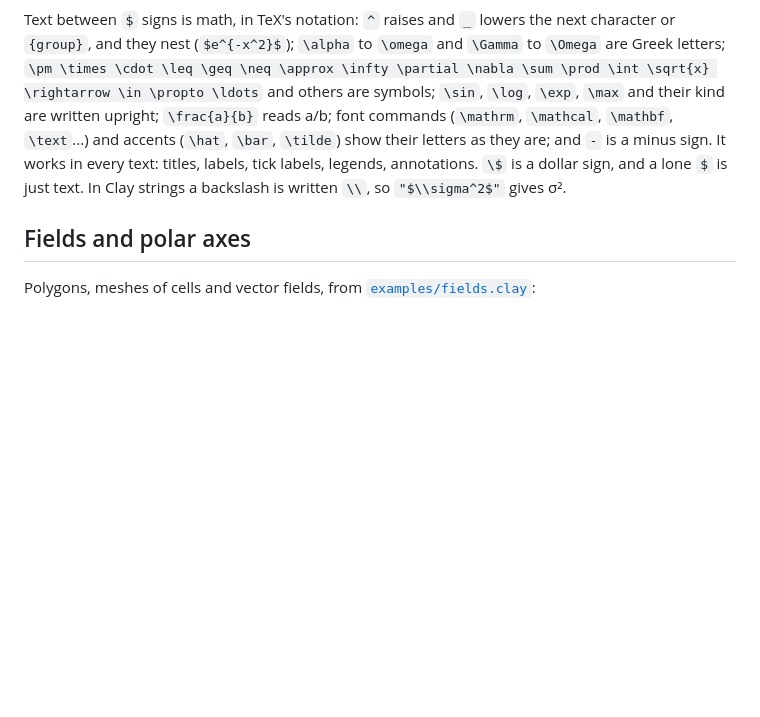
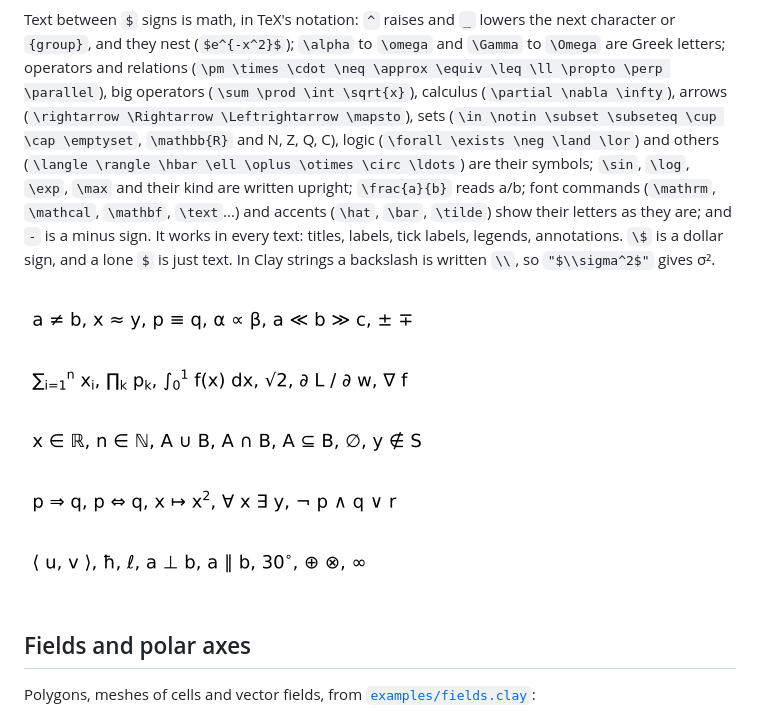
Before and after one commit to mseminatore/clay-plot, a Markdown page: docs/guide.md, the part around the change. Rendered like a GitHub page; pictures changed too: docs/images/math_symbols.png (added); blank space fills up the shorter version.

Commit message:
more math symbols

```diff
--- a/docs/guide.md
+++ b/docs/guide.md
@@ -84,13 +84,19 @@ ax legend(#{bboxToAnchor: [1.02, 1], loc: "upper left"})   // beside the axes
 
 Text between `$` signs is math, in TeX's notation: `^` raises and `_` lowers the next character
 or `{group}`, and they nest (`$e^{-x^2}$`); `\alpha` to `\omega` and `\Gamma` to `\Omega` are
-Greek letters; `\pm \times \cdot \leq \geq \neq \approx \infty \partial \nabla \sum \prod
-\int \sqrt{x} \rightarrow \in \propto \ldots` and others are symbols; `\sin`, `\log`,
-`\exp`, `\max` and their kind are written upright; `\frac{a}{b}` reads a/b; font commands
-(`\mathrm`, `\mathcal`, `\mathbf`, `\text`...) and accents (`\hat`, `\bar`, `\tilde`) show
-their letters as they are; and `-` is a minus sign. It works in every text: titles, labels,
-tick labels, legends, annotations. `\$` is a dollar sign, and a lone `$` is just text. In Clay
-strings a backslash is written `\\`, so `"$\\sigma^2$"` gives σ².
+Greek letters; operators and relations (`\pm \times \cdot \neq \approx \equiv \leq \ll
+\propto \perp \parallel`), big operators (`\sum \prod \int \sqrt{x}`), calculus (`\partial
+\nabla \infty`), arrows (`\rightarrow \Rightarrow \Leftrightarrow \mapsto`), sets (`\in
+\notin \subset \subseteq \cup \cap \emptyset`, `\mathbb{R}` and N, Z, Q, C), logic
+(`\forall \exists \neg \land \lor`) and others (`\langle \rangle \hbar \ell \oplus \otimes
+\circ \ldots`) are their symbols; `\sin`, `\log`, `\exp`, `\max` and their kind are written
+upright; `\frac{a}{b}` reads a/b; font commands (`\mathrm`, `\mathcal`, `\mathbf`,
+`\text`...) and accents (`\hat`, `\bar`, `\tilde`) show their letters as they are; and `-` is
+a minus sign. It works in every text: titles, labels, tick labels, legends, annotations. `\$`
+is a dollar sign, and a lone `$` is just text. In Clay strings a backslash is written `\\`, so
+`"$\\sigma^2$"` gives σ².
+
+![Math symbols](images/math_symbols.png)
 
 ## Fields and polar axes
 
```
Also changed, not shown: docs/api.md (+2 -2 lines), docs/images/layout_shared.png, 5 other files.
